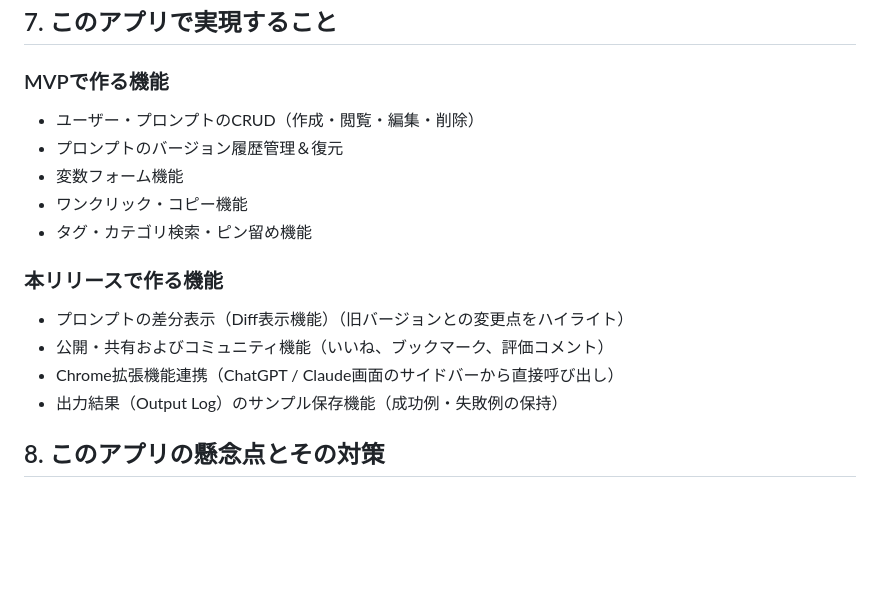
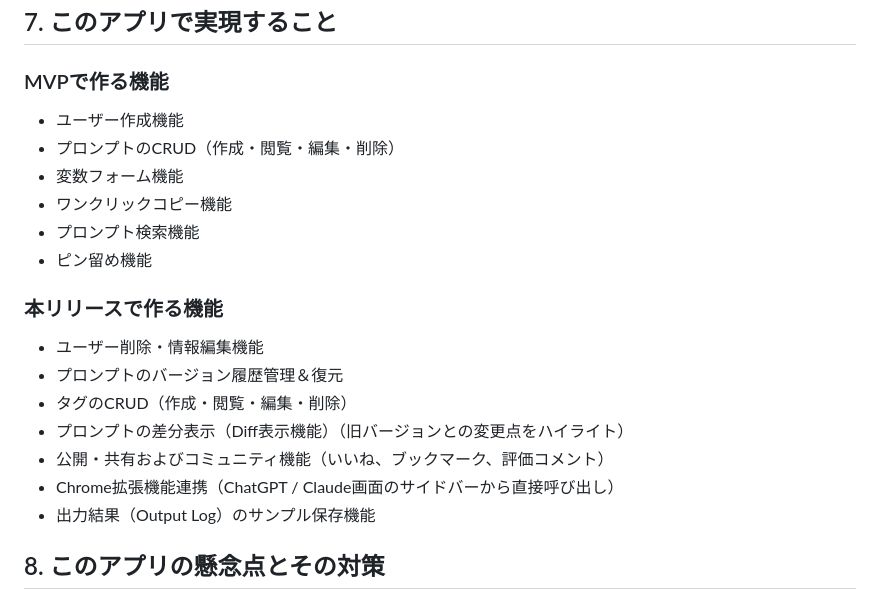
Before and after one commit to yokota-dev-app/graduation_project_app, a Markdown page: README.md, the part around the change. Drawn GitHub-style; blank space fills up the shorter version.

Commit message:
docs: Modify MVP and release function list

```diff
--- a/README.md
+++ b/README.md
@@ -139,17 +139,21 @@
 ## 7. このアプリで実現すること
 
 ### MVPで作る機能
-- ユーザー・プロンプトのCRUD（作成・閲覧・編集・削除）
-- プロンプトのバージョン履歴管理＆復元
+- ユーザー作成機能
+- プロンプトのCRUD（作成・閲覧・編集・削除）
 - 変数フォーム機能
-- ワンクリック・コピー機能
-- タグ・カテゴリ検索・ピン留め機能
+- ワンクリックコピー機能
+- プロンプト検索機能
+- ピン留め機能
 
 ### 本リリースで作る機能
+- ユーザー削除・情報編集機能
+- プロンプトのバージョン履歴管理＆復元
+- タグのCRUD（作成・閲覧・編集・削除）
 - プロンプトの差分表示（Diff表示機能）（旧バージョンとの変更点をハイライト）
 - 公開・共有およびコミュニティ機能（いいね、ブックマーク、評価コメント）
 - Chrome拡張機能連携（ChatGPT / Claude画面のサイドバーから直接呼び出し）
-- 出力結果（Output Log）のサンプル保存機能（成功例・失敗例の保持）
+- 出力結果（Output Log）のサンプル保存機能
 
 ## 8. このアプリの懸念点とその対策
 ### 懸念点
```
